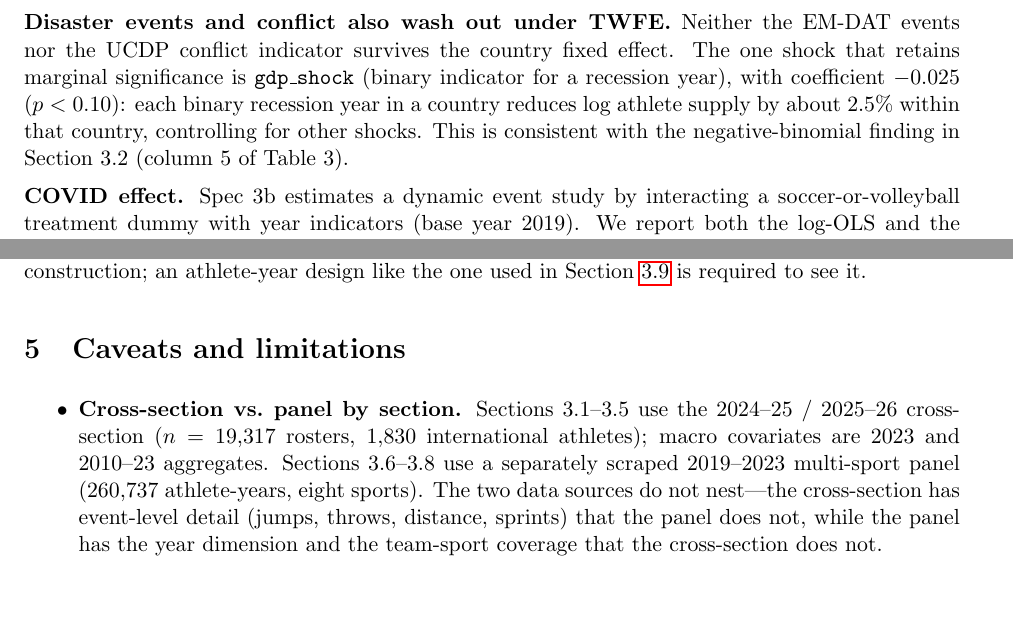
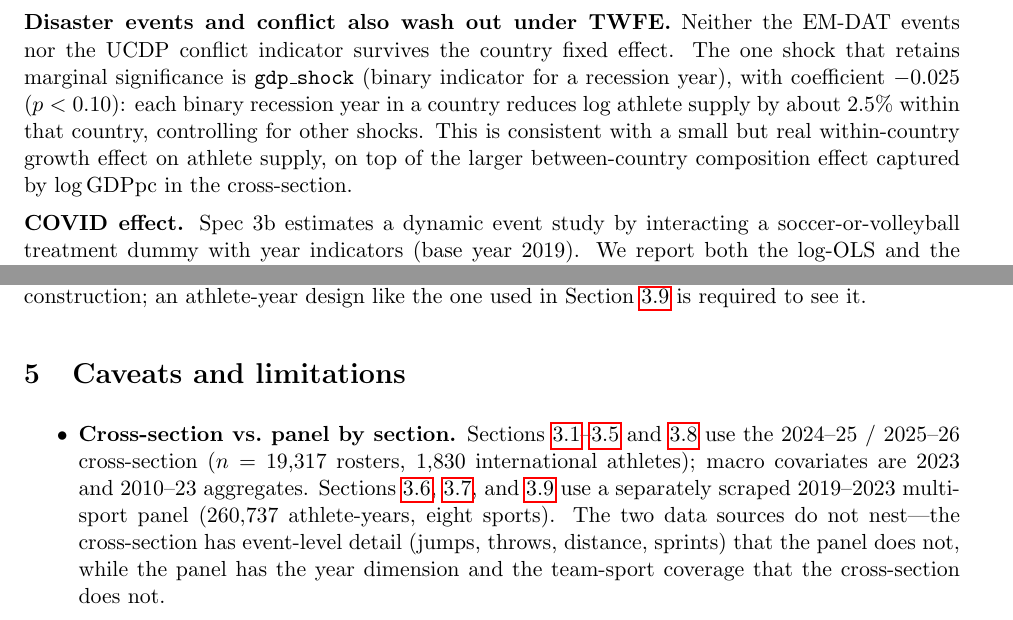
Before and after one commit to alina-malkova/students_athletes, a LaTeX paper (paper.tex): two parts of pages 10 and 17 of 20 before the commit and two parts of pages 10 and 17 of 21 after it, joined at a grey line, cut so that both start at the same text, the shorter picture padded with empty space. The pictures show the PDF file paper.pdf that the author committed with the source.

Commit message:
Second read-through: fix section numbering and one abstract claim
Adding §3.6 Position shifted subsequent subsection numbers.
"Sections 3.6–3.8" hard-coded ranges were referring to the wrong
set; §3.8 (Region FE horse-race) uses the CROSS-SECTION, not the
multi-sport panel. Fixed by replacing all hard-coded numbers with
\\ref{} to the labelled sections so the ranges resolve correctly
regardless of future renumbering.

§3.7 cross-references:
  * "Section 3.1 results" → "Section ref:intensive intensive-margin
    OLS estimate (+0.37)" (political stability lives in §3.2, not
    §3.1 extensive probit).
  * "Section 3.2 NegBin column 5 of Table 3" → general statement
    about within-vs-between growth effects; the panel binary
    gdp_shock has no clean counterpart in the §3.2 NegBin (which
    uses continuous log GDPpc).

Reproducibility:
  * "Auxiliary results in Sections 3.6 and 5" → "auxiliary
    cross-section results (Bartik weak-IV, country-pool event
    study, supplementary figures)".

Abstract:
  * Drop "ice hockey" from the "soccer and ice hockey drive the
    effect" sweep, since ice-hockey polstab is +0.22 (disclaimed
    in the §3.8 footnote 1). Now: "soccer drives the effect with
    conflict and polstab coefficients of -11.6 and -9.2 pp".

Paper 21 pp.

Co-Authored-By: Claude Opus 4.7 (1M context) <noreply@anthropic.com>

```diff
--- a/paper.tex
+++ b/paper.tex
@@ -60,7 +61,9 @@ ceiling-bound to detect the athlete-level variation we identify.
 %========================================================================
 
 We work with two complementary roster datasets. The
-\textbf{cross-section} (used in Sections~3.1--3.5) is a country-level
+\textbf{cross-section} (used in
+Sections~\ref{sec:extensive}--\ref{sec:event-split}
+and~\ref{sec:regions}) is a country-level
 panel of international student-athletes currently enrolled in NCAA
 Division~I rosters in the 2024--25 / 2025--26 academic season.
 Athlete-level records are scraped from official athletic-department
@@ -69,9 +72,8 @@ field / cross country (18{,}657 athletes from 328 of 355 D-I
 programs; school coverage 92.4\%). Only 68 of 1{,}830 international
 athletes compete in soccer, so we report the combined sample in
 headline tables but the empirical setting in
-Sections~3.1--3.5 is the international track-and-field market
+Sections~\ref{sec:extensive}--\ref{sec:event-split}
+is the international track-and-field market
 specifically.
 
 The \textbf{2019--2023 multi-sport panel} (introduced in
-Section~\ref{sec:panel}, used in Sections~3.6--3.8) extends the
-roster scrape to eight sports (track, soccer, basketball, swimming,
@@ -675,7 +682,9 @@ significance is \texttt{gdp\_shock} (binary indicator for a recession
 year), with coefficient $-0.025$ ($p<0.10$): each binary recession
 year in a country reduces log athlete supply by about $2.5\%$ within
 that country, controlling for other shocks. This is consistent with
-the negative-binomial finding in Section~3.2 (column 5 of Table~3).
+a small but real within-country growth effect on athlete supply, on
+top of the larger between-country composition effect captured by
+\smash{$\log\text{GDPpc}$} in the cross-section.
 
 \textbf{COVID effect.} Spec 3b estimates a dynamic event study by
 interacting a soccer-or-volleyball treatment dummy with year
@@ -1143,12 +1152,14 @@ is required to see it.
 %========================================================================
 
 \begin{itemize}
-\item \textbf{Cross-section vs.\ panel by section.} Sections~3.1--3.5
+\item \textbf{Cross-section vs.\ panel by section.}
+Sections~\ref{sec:extensive}--\ref{sec:event-split} and~\ref{sec:regions}
 use the 2024--25 / 2025--26 cross-section ($n=19{,}317$ rosters,
 $1{,}830$ international athletes); macro covariates are 2023 and
-2010--23 aggregates. Sections~3.6--3.8 use a separately scraped
-2019--2023 multi-sport panel ($260{,}737$ athlete-years, eight
-sports). The two data sources do not nest---the cross-section has
+2010--23 aggregates.
+Sections~\ref{sec:position}, \ref{sec:panel}, and~\ref{sec:retention}
+use a separately scraped 2019--2023 multi-sport panel
+($260{,}737$ athlete-years, eight sports). The two data sources do not nest---the cross-section has
 event-level detail (jumps, throws, distance, sprints) that the
 panel does not, while the panel has the year dimension and the
 team-sport coverage that the cross-section does not.
@@ -1163,6 +1175,3 @@ extensive/intensive analysis in Sections~3.1--3.5 is dominated by
 track (96\% of the cross-section international sample); within
 those sections, the empirical setting is the international
 track-and-field market specifically. The position-sorting and
-shock-response analyses in Sections~3.6--3.8 use the eight-sport
-panel where track is one of eight roughly comparable sports and
-soccer drives the largest retention coefficient.
```
Also changed, not shown: paper.pdf, paper.tex (27 more changed lines).
